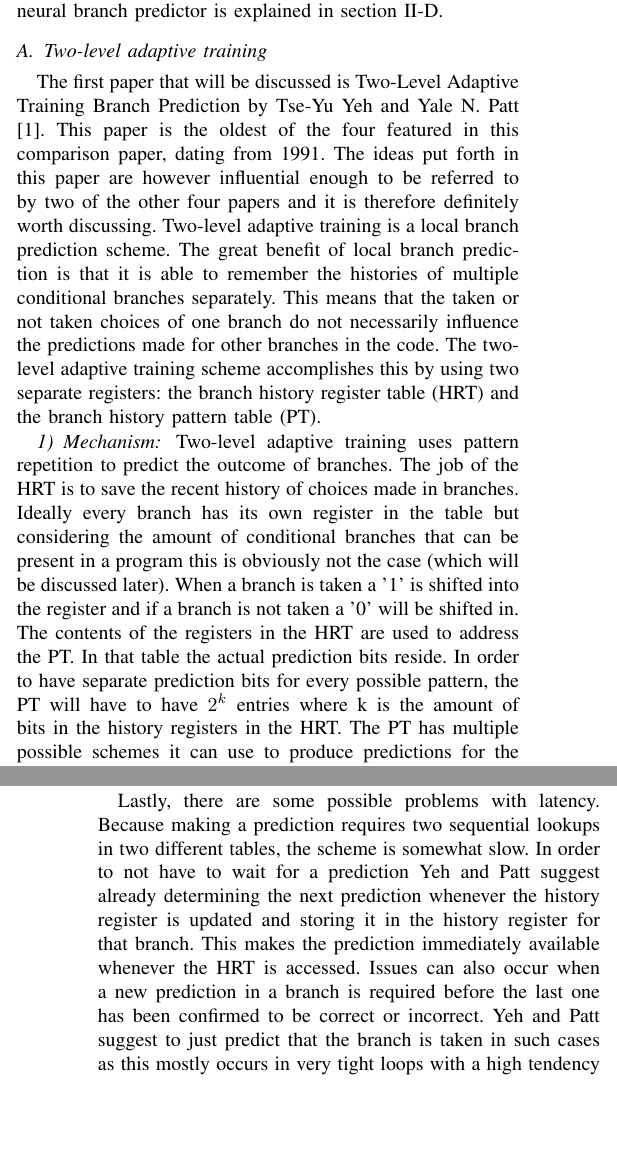
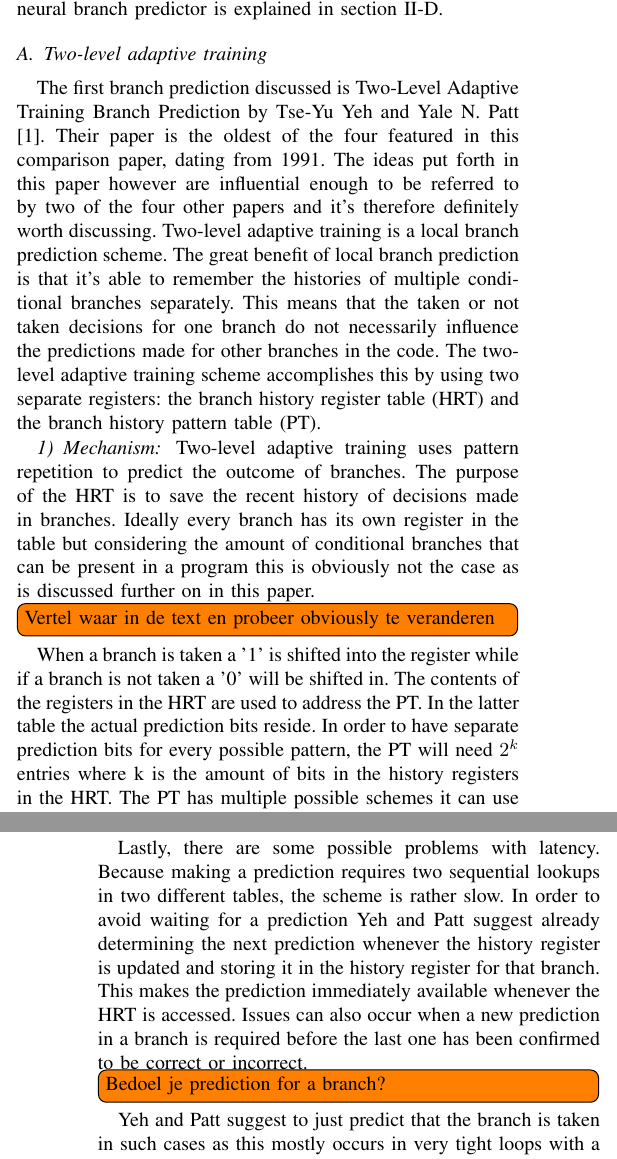
Before and after one commit to EraYaN/MCA2016, a LaTeX problem sheet (docs/Reading Assignment/MCA Reading Assignment.tex, which reads docs/Reading Assignment/twolevel/twolevel.tex): two parts of the columns of pages 1 and 2 of 5, joined at a grey line, cut so that both start at the same text, the shorter picture padded with empty space. Compiled offline with pdfLaTeX.

Commit message:
Two-level two-do's

```diff
--- a/docs/Reading Assignment/twolevel/twolevel.tex
+++ b/docs/Reading Assignment/twolevel/twolevel.tex
@@ -1,21 +1,20 @@
 \subsection{Two-level adaptive training}
 \label{two-level}
-The first paper that will be discussed is Two-Level Adaptive Training Branch Prediction by Tse-Yu Yeh and Yale N.
+The first branch prediction discussed is Two-Level Adaptive Training Branch Prediction by Tse-Yu Yeh and Yale N.
 Patt \cite{twolevel}.
-This paper is the oldest of the four featured in this comparison paper, dating from 1991.
-The ideas put forth in this paper are however influential enough to be referred to by two of the other four papers and it is therefore definitely worth discussing.
+Their paper is the oldest of the four featured in this comparison paper, dating from 1991. The ideas put forth in this paper however are influential enough to be referred to by two of the four other papers and it's therefore definitely worth discussing.
 Two-level adaptive training is a local branch prediction scheme.
-The great benefit of local branch prediction is that it is able to remember the histories of multiple conditional branches separately.
-This means that the taken or not taken choices of one branch do not necessarily influence the predictions made for other branches in the code.
+The great benefit of local branch prediction is that it's able to remember the histories of multiple conditional branches separately.
+This means that the taken or not taken decisions for one branch do not necessarily influence the predictions made for other branches in the code.
 The two-level adaptive training scheme accomplishes this by using two separate registers: the branch history register table (HRT) and the branch history pattern table (PT).
 \subsubsection{Mechanism}
 Two-level adaptive training uses pattern repetition to predict the outcome of branches.
-The job of the HRT is to save the recent history of choices made in branches.
-Ideally every branch has its own register in the table but considering the amount of conditional branches that can be present in a program this is obviously not the case (which will be discussed later).
-When a branch is taken a '1' is shifted into the register and if a branch is not taken a '0' will be shifted in.
+The purpose of the HRT is to save the recent history of decisions made in branches.
+Ideally every branch has its own register in the table but considering the amount of conditional branches that can be present in a program this is obviously not the case as is discussed further on in this paper. \todo[inline]{Vertel waar in de text en probeer obviously te veranderen}
+When a branch is taken a '1' is shifted into the register while if a branch is not taken a '0' will be shifted in.
 The contents of the registers in the HRT are used to address the PT.
-In that table the actual prediction bits reside.
-In order to have separate prediction bits for every possible pattern, the PT will have to have $2^k$ entries where k is the amount of bits in the history registers in the HRT.
+In the latter table the actual prediction bits reside.
+In order to have separate prediction bits for every possible pattern, the PT will need $2^k$ entries where k is the amount of bits in the history registers in the HRT.
 The PT has multiple possible schemes it can use to produce predictions for the occurring patterns.
 A simple example would be a "last time" scheme where the pattern table simply saves the outcome of the most recent time this pattern occurred and predicts that the outcome will probably be the same this time.
 Yeh and Patt favor a saturating counter in their paper as it seemed to perform the best.
@@ -40,8 +39,9 @@ This means that if a certain pattern occurs in two different branches with a dif
 This interference effect can be reduced by saving a longer history of every branch.
 
 Lastly, there are some possible problems with latency.
-Because making a prediction requires two sequential lookups in two different tables, the scheme is somewhat slow.
-In order to not have to wait for a prediction Yeh and Patt suggest already determining the next prediction whenever the history register is updated and storing it in the history register for that branch.
+Because making a prediction requires two sequential lookups in two different tables, the scheme is rather slow.
+In order to avoid waiting for a prediction Yeh and Patt suggest already determining the next prediction whenever the history register is updated and storing it in the history register for that branch.
 This makes the prediction immediately available whenever the HRT is accessed.
 Issues can also occur when a new prediction in a branch is required before the last one has been confirmed to be correct or incorrect.
+\todo[inline]{Bedoel je prediction for a branch?}
 Yeh and Patt suggest to just predict that the branch is taken in such cases as this mostly occurs in very tight loops with a high tendency to be taken.
```
Also changed, not shown: docs/Reading Assignment/twolevel/twolevel.tex (8 more changed lines).
